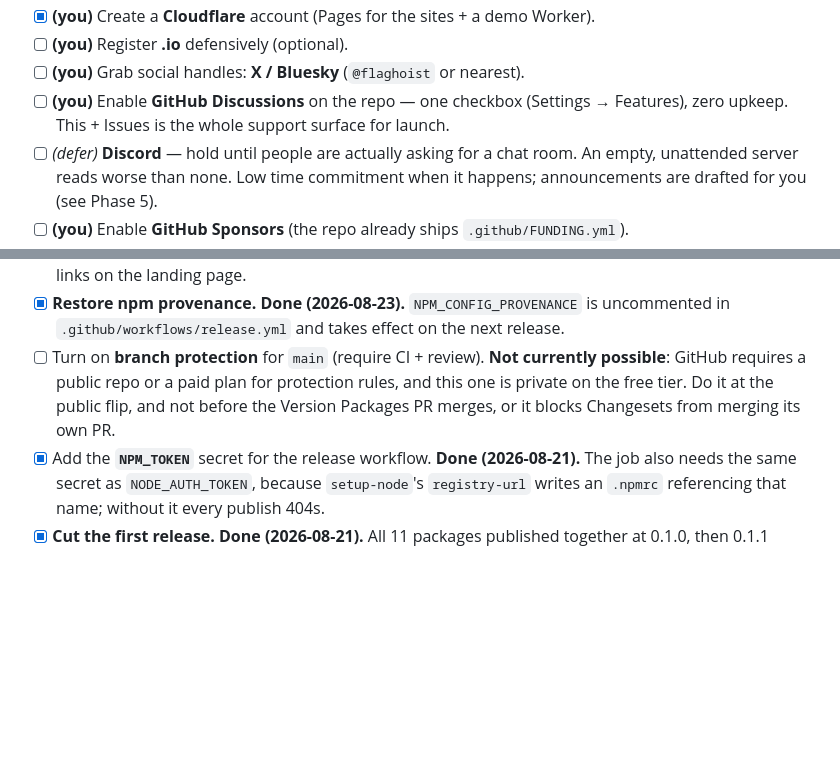
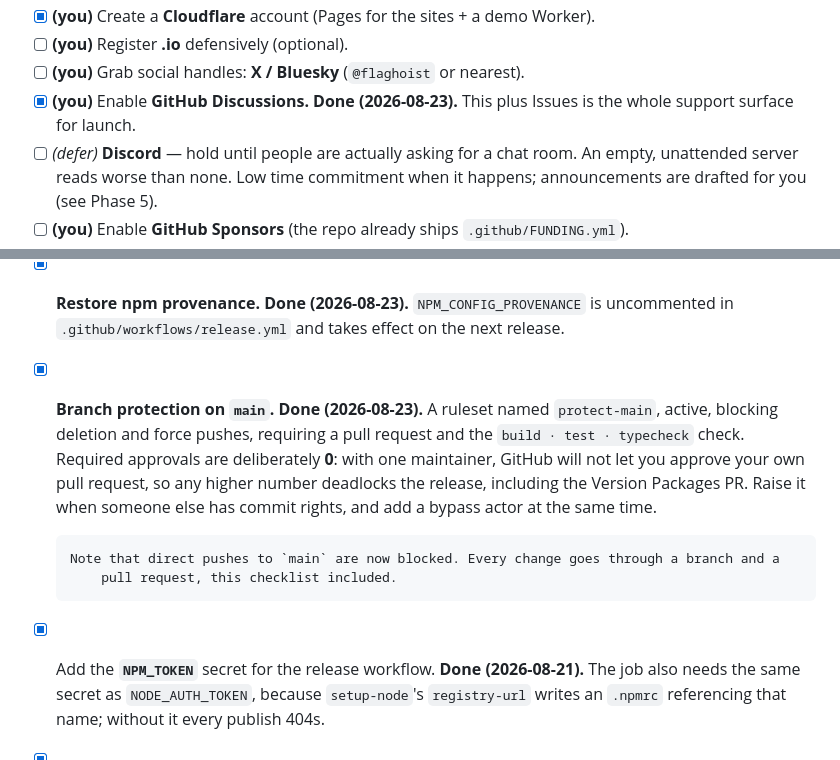
Before and after one commit to flaghoist/flaghoist, a Markdown page: LAUNCH.md, 2 parts joined by grey strips. Drawn GitHub-style; blank space fills up the shorter version.

Commit message:
docs(launch): record discussions and branch protection
Both on as of today. The ruleset requires a pull request and CI, and
blocks deletion and force pushes, with required approvals set to zero on
purpose: one maintainer cannot approve their own pull request, so any
higher number deadlocks every release at the Version Packages PR.

Also records that direct pushes to main are now blocked, which changes
how everything lands from here.

```diff
--- a/LAUNCH.md
+++ b/LAUNCH.md
@@ -62,8 +62,8 @@ in chat history.
 - [x] **(you)** Create a **Cloudflare** account (Pages for the sites + a demo Worker).
 - [ ] **(you)** Register **.io** defensively (optional).
 - [ ] **(you)** Grab social handles: **X / Bluesky** (`@flaghoist` or nearest).
-- [ ] **(you)** Enable **GitHub Discussions** on the repo — one checkbox (Settings → Features),
-      zero upkeep. This + Issues is the whole support surface for launch.
+- [x] **(you)** Enable **GitHub Discussions. Done (2026-08-23).** This plus Issues is the whole
+      support surface for launch.
 - [ ] _(defer)_ **Discord** — hold until people are actually asking for a chat room. An empty,
       unattended server reads worse than none. Low time commitment when it happens; announcements
       are drafted for you (see Phase 5).
@@ -87,10 +87,16 @@ in chat history.
       the three GitHub links on the landing page.
 - [x] **Restore npm provenance. Done (2026-08-23).** `NPM_CONFIG_PROVENANCE` is uncommented in
       `.github/workflows/release.yml` and takes effect on the next release.
-- [ ] Turn on **branch protection** for `main` (require CI + review). **Not currently possible**:
-      GitHub requires a public repo or a paid plan for protection rules, and this one is private on
-      the free tier. Do it at the public flip, and not before the Version Packages PR merges, or it
-      blocks Changesets from merging its own PR.
+- [x] **Branch protection on `main`. Done (2026-08-23).** A ruleset named `protect-main`, active,
+      blocking deletion and force pushes, requiring a pull request and the
+      `build · test · typecheck` check. Required approvals are deliberately **0**: with one
+      maintainer, GitHub will not let you approve your own pull request, so any higher number
+      deadlocks the release, including the Version Packages PR. Raise it when someone else has
+      commit rights, and add a bypass actor at the same time.
+
+      Note that direct pushes to `main` are now blocked. Every change goes through a branch and a
+          pull request, this checklist included.
+
 - [x] Add the **`NPM_TOKEN`** secret for the release workflow. **Done (2026-08-21).** The job also
       needs the same secret as `NODE_AUTH_TOKEN`, because `setup-node`'s `registry-url` writes an
       `.npmrc` referencing that name; without it every publish 404s.
```
